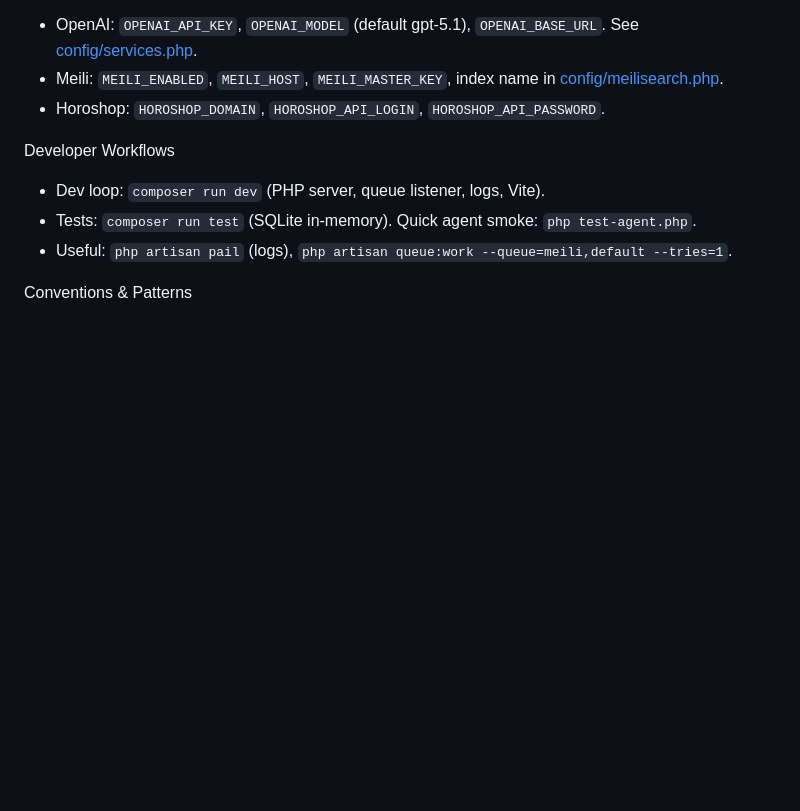
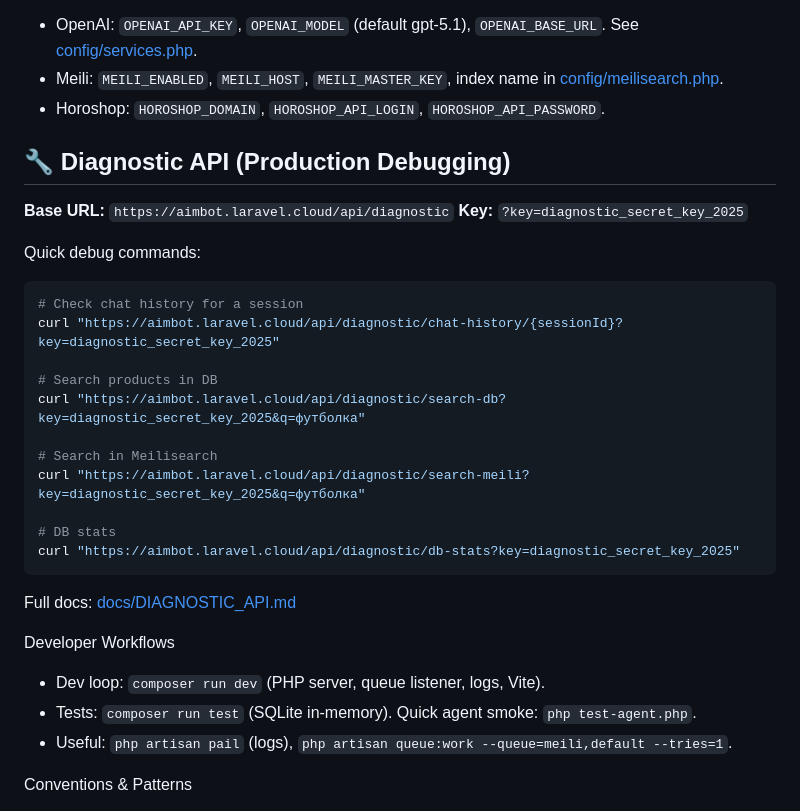
Before and after one commit to zxcghoultokyo/laravel, a Markdown page: .github/copilot-instructions.md, the part around one of its changes. GitHub-like rendering; blank space fills up the shorter version.

````diff
--- a/.github/copilot-instructions.md
+++ b/.github/copilot-instructions.md
@@ -36,6 +62,28 @@ Config & Env
 - OpenAI: `OPENAI_API_KEY`, `OPENAI_MODEL` (default gpt‑5.1), `OPENAI_BASE_URL`. See [config/services.php](config/services.php).
 - Meili: `MEILI_ENABLED`, `MEILI_HOST`, `MEILI_MASTER_KEY`, index name in [config/meilisearch.php](config/meilisearch.php).
 - Horoshop: `HOROSHOP_DOMAIN`, `HOROSHOP_API_LOGIN`, `HOROSHOP_API_PASSWORD`.
+
+## 🔧 Diagnostic API (Production Debugging)
+
+**Base URL:** `https://aimbot.laravel.cloud/api/diagnostic`
+**Key:** `?key=diagnostic_secret_key_2025`
+
+Quick debug commands:
+```bash
+# Check chat history for a session
+curl "https://aimbot.laravel.cloud/api/diagnostic/chat-history/{sessionId}?key=diagnostic_secret_key_2025"
+
+# Search products in DB
+curl "https://aimbot.laravel.cloud/api/diagnostic/search-db?key=diagnostic_secret_key_2025&q=футболка"
+
+# Search in Meilisearch
+curl "https://aimbot.laravel.cloud/api/diagnostic/search-meili?key=diagnostic_secret_key_2025&q=футболка"
+
+# DB stats
+curl "https://aimbot.laravel.cloud/api/diagnostic/db-stats?key=diagnostic_secret_key_2025"
+```
+
+Full docs: [docs/DIAGNOSTIC_API.md](docs/DIAGNOSTIC_API.md)
 
 Developer Workflows
 - Dev loop: `composer run dev` (PHP server, queue listener, logs, Vite).
````
Also changed, not shown: other parts of .github/copilot-instructions.md (+26 -0 lines).
